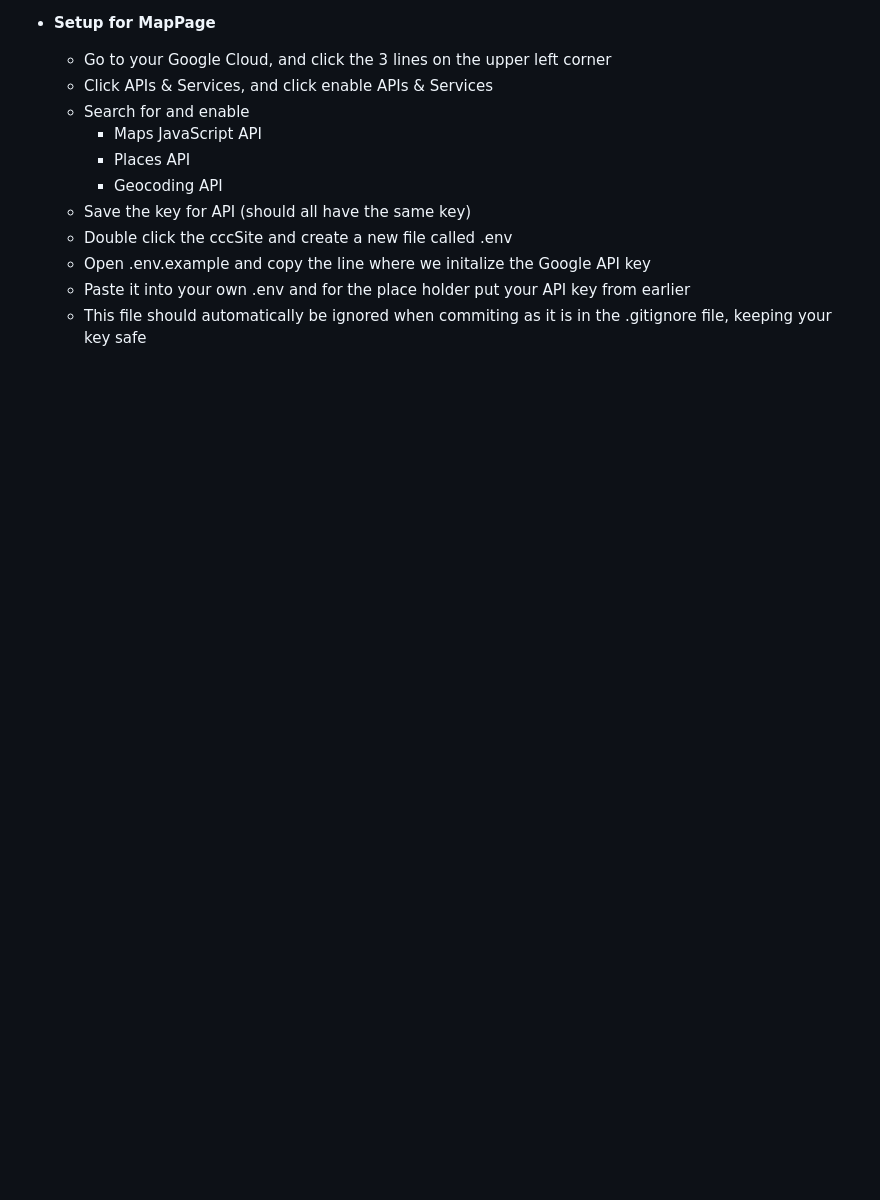
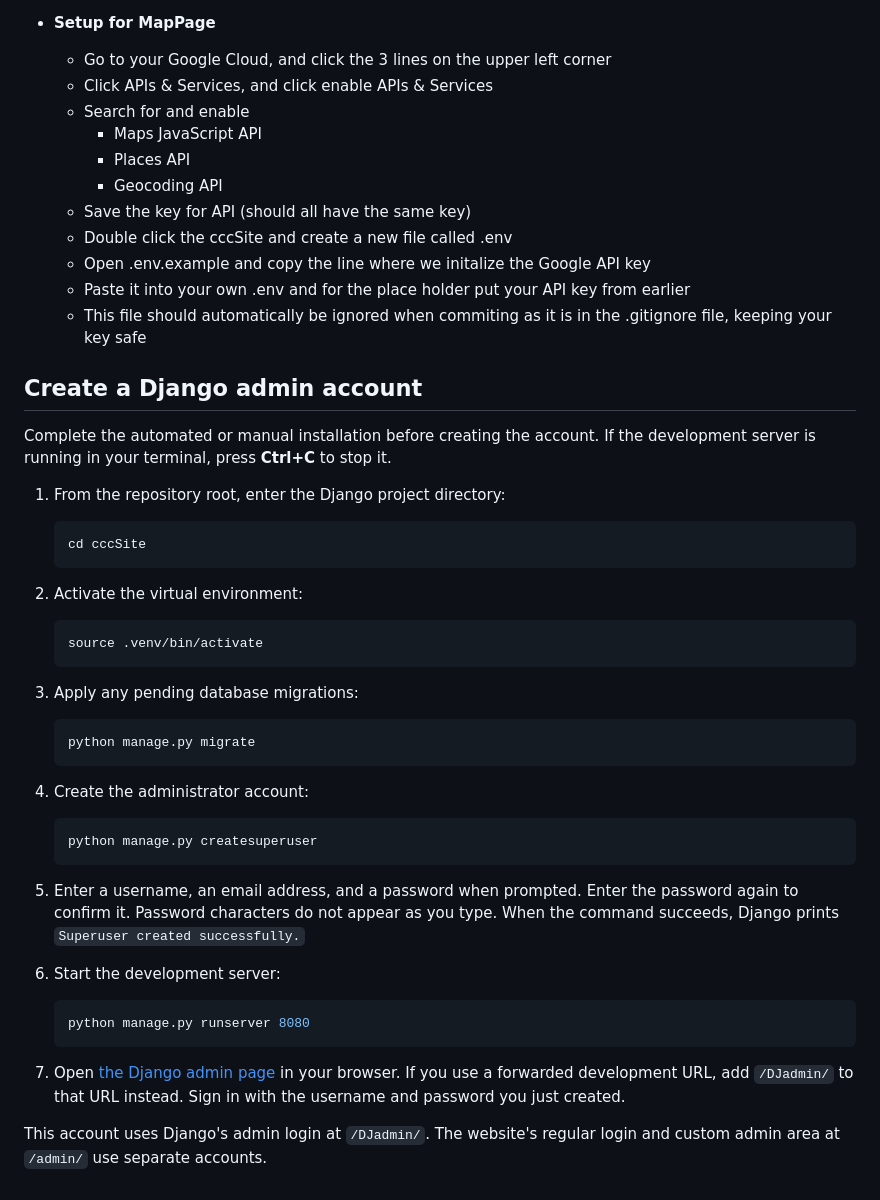
Before and after one commit to drsimonread/ChesapeakeCommunityConnect, a Markdown page: CCCSetupInstructions.md, the part around the change. Drawn GitHub-style; blank space fills up the shorter version.

Commit message:
Added Instructions on how to create a Django admin account.

````diff
--- a/CCCSetupInstructions.md
+++ b/CCCSetupInstructions.md
@@ -88,3 +88,49 @@ The manual setup steps follow for reference.
 	- Open .env.example and copy the line where we initalize the Google API key
 	- Paste it into your own .env and for the place holder put your API key from earlier
 	- This file should automatically be ignored when commiting as it is in the .gitignore file, keeping your key safe
+
+## Create a Django admin account
+
+Complete the automated or manual installation before creating the account.
+If the development server is running in your terminal, press **Ctrl+C** to stop it.
+
+1. From the repository root, enter the Django project directory:
+
+	```bash
+	cd cccSite
+	```
+
+2. Activate the virtual environment:
+
+	```bash
+	source .venv/bin/activate
+	```
+
+3. Apply any pending database migrations:
+
+	```bash
+	python manage.py migrate
+	```
+
+4. Create the administrator account:
+
+	```bash
+	python manage.py createsuperuser
+	```
+
+5. Enter a username, an email address, and a password when prompted. Enter the
+	password again to confirm it. Password characters do not appear as you type.
+	When the command succeeds, Django prints `Superuser created successfully.`
+
+6. Start the development server:
+
+	```bash
+	python manage.py runserver 8080
+	```
+
+7. Open [the Django admin page](http://127.0.0.1:8080/DJadmin/) in your browser.
+	If you use a forwarded development URL, add `/DJadmin/` to that URL instead.
+	Sign in with the username and password you just created.
+
+This account uses Django's admin login at `/DJadmin/`. The website's regular
+login and custom admin area at `/admin/` use separate accounts.
````
